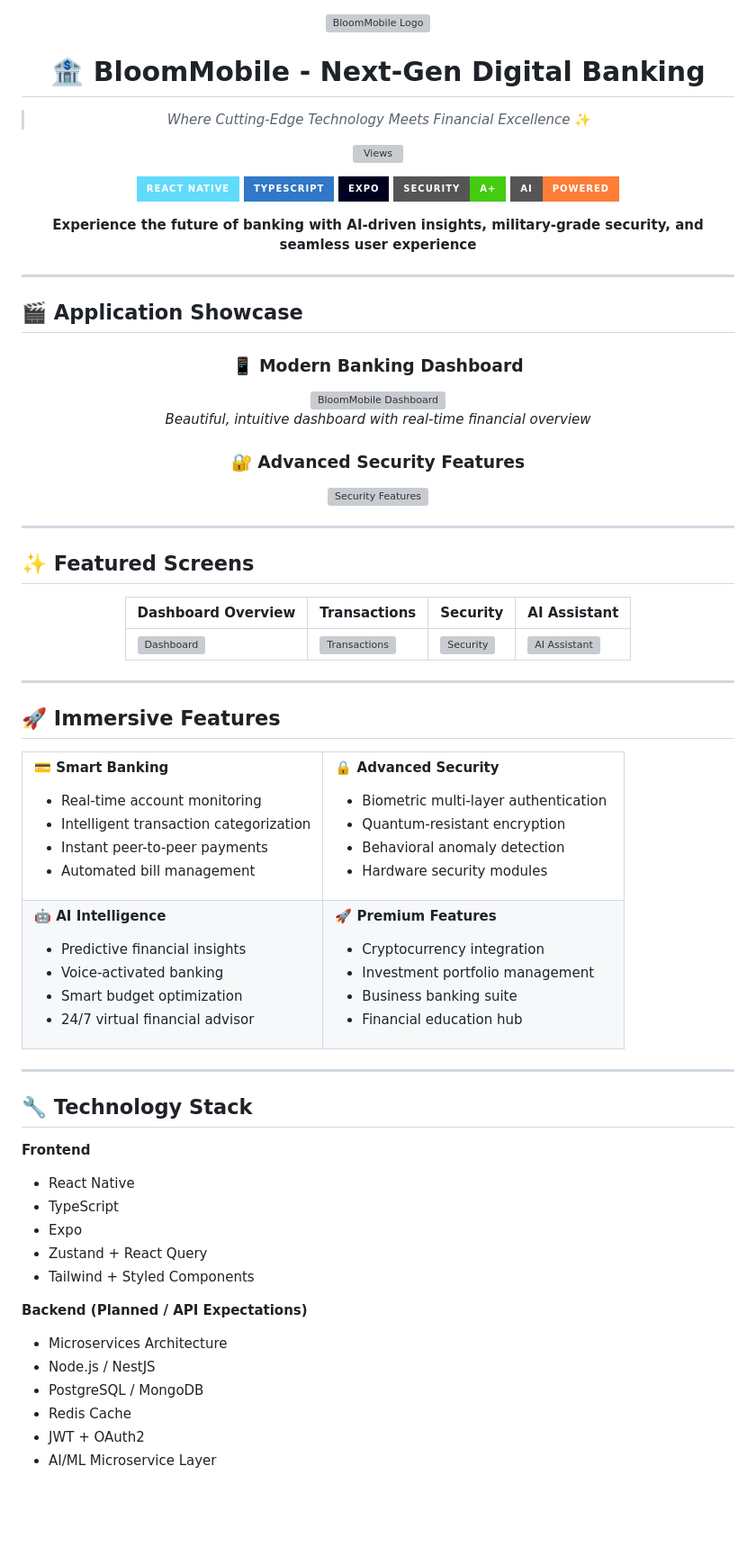
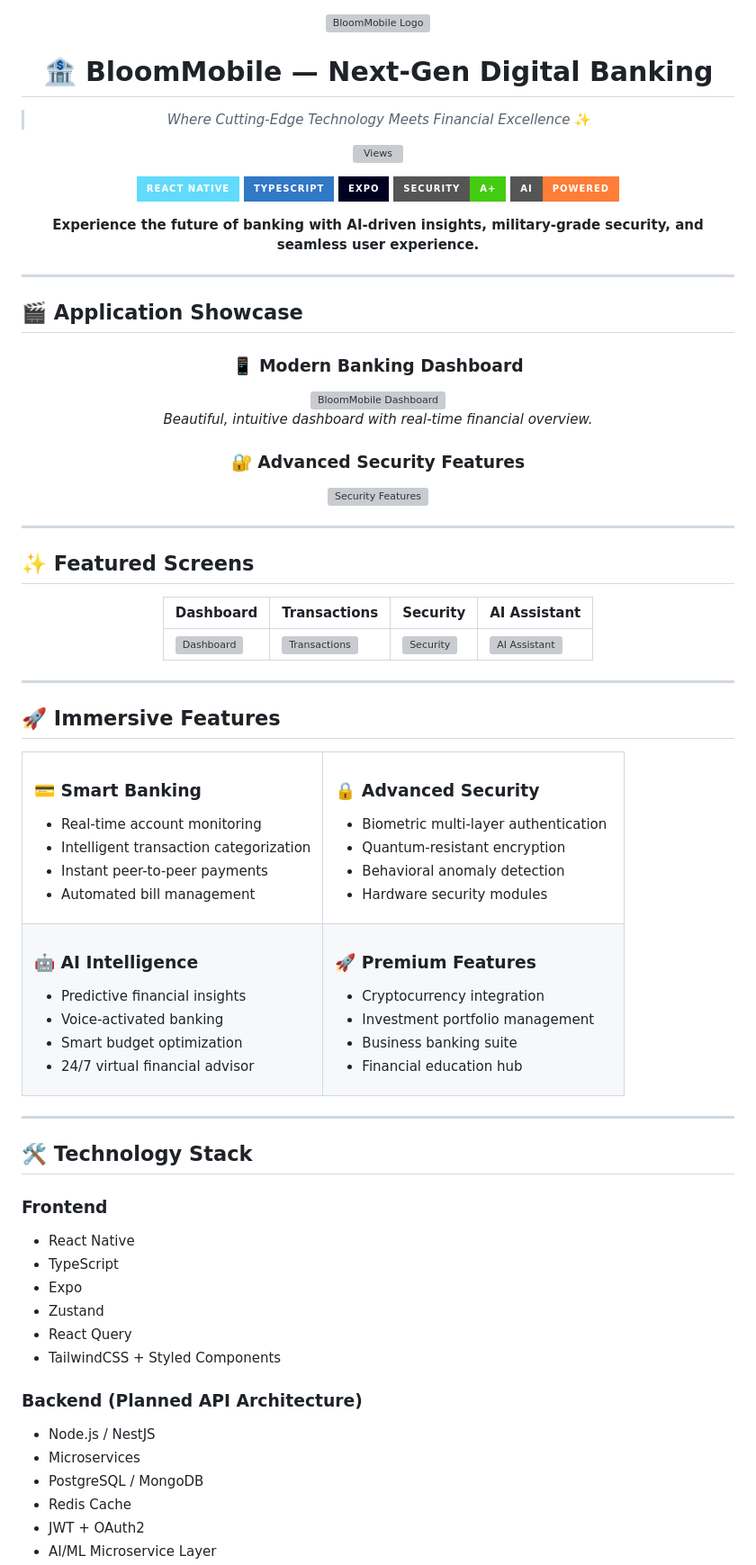
Before and after one commit to LuthandoCandlovu/BloomMobile, a Markdown page: README.md, the part around the change printed below. Shown: that part at 90% size. GitHub-like rendering; badges without logos; blank space fills up the shorter version; grey boxes are pictures that could not be loaded.

```diff
--- a/README.md
+++ b/README.md
@@ -3,7 +3,7 @@
 
 <img width="261" height="193" alt="BloomMobile Logo" src="https://github.com/user-attachments/assets/066d1abb-0c11-462c-91a1-441678ccabaf" />
 
-# 🏦 BloomMobile - Next-Gen Digital Banking
+# 🏦 BloomMobile — Next-Gen Digital Banking
 
 > *Where Cutting-Edge Technology Meets Financial Excellence* ✨
 
@@ -15,7 +15,7 @@
 ![Security](https://img.shields.io/badge/Security-A+-brightgreen?style=for-the-badge)
 ![AI Powered](https://img.shields.io/badge/AI-Powered-orange?style=for-the-badge)
 
-**Experience the future of banking with AI-driven insights, military-grade security, and seamless user experience**
+**Experience the future of banking with AI-driven insights, military-grade security, and seamless user experience.**
 
 </div>
 
@@ -28,7 +28,7 @@
 ### 📱 **Modern Banking Dashboard**
 <img width="5211" height="1260" alt="BloomMobile Dashboard" src="https://github.com/user-attachments/assets/65db9571-a3c9-4660-af63-146417e46399" />
 
-*Beautiful, intuitive dashboard with real-time financial overview*
+*Beautiful, intuitive dashboard with real-time financial overview.*
 
 ### 🔐 **Advanced Security Features**
 <img width="4125" height="2148" alt="Security Features" src="https://github.com/user-attachments/assets/0047976b-9eb9-481a-a246-7f6ed614ae2c" />
@@ -41,8 +41,8 @@
 
 <div align="center">
 
-| Dashboard Overview | Transactions | Security | AI Assistant |
-|-------------------|--------------|----------|--------------|
+| Dashboard | Transactions | Security | AI Assistant |
+|----------|--------------|----------|--------------|
 | ![Dashboard](https://github.com/user-attachments/assets/e499ff00-e94b-4817-8bba-c16fd1e756ea) | ![Transactions](https://github.com/user-attachments/assets/12b94163-809d-47f4-a979-58c27f1362f2) | ![Security](https://github.com/user-attachments/assets/046246fd-80ad-4c04-8885-fd12c6d6094d) | ![AI Assistant](https://github.com/user-attachments/assets/91a5e12f-186a-4d89-962b-f51883a50c4d) |
 
 </div>
@@ -55,7 +55,7 @@
 <tr>
 <td width="50%">
 
-**💳 Smart Banking**
+### 💳 Smart Banking
 - Real-time account monitoring
 - Intelligent transaction categorization
 - Instant peer-to-peer payments
@@ -64,7 +64,7 @@
 </td>
 <td width="50%">
 
-**🔒 Advanced Security**
+### 🔒 Advanced Security
 - Biometric multi-layer authentication
 - Quantum-resistant encryption
 - Behavioral anomaly detection
@@ -75,7 +75,7 @@
 <tr>
 <td>
 
-**🤖 AI Intelligence**
+### 🤖 AI Intelligence
 - Predictive financial insights
 - Voice-activated banking
 - Smart budget optimization
@@ -84,7 +84,7 @@
 </td>
 <td>
 
-**🚀 Premium Features**
+### 🚀 Premium Features
 - Cryptocurrency integration
 - Investment portfolio management
 - Business banking suite
@@ -96,18 +96,19 @@
 
 ---
 
-## 🔧 Technology Stack
+## 🛠️ Technology Stack
 
-**Frontend**
+### **Frontend**
 - React Native
 - TypeScript
 - Expo
-- Zustand + React Query
-- Tailwind + Styled Components
+- Zustand
+- React Query
+- TailwindCSS + Styled Components
 
-**Backend (Planned / API Expectations)**
-- Microservices Architecture
+### **Backend (Planned API Architecture)**
 - Node.js / NestJS
+- Microservices
 - PostgreSQL / MongoDB
 - Redis Cache
 - JWT + OAuth2
```
Also changed, not shown: other parts of README.md (+44 -17 lines).
